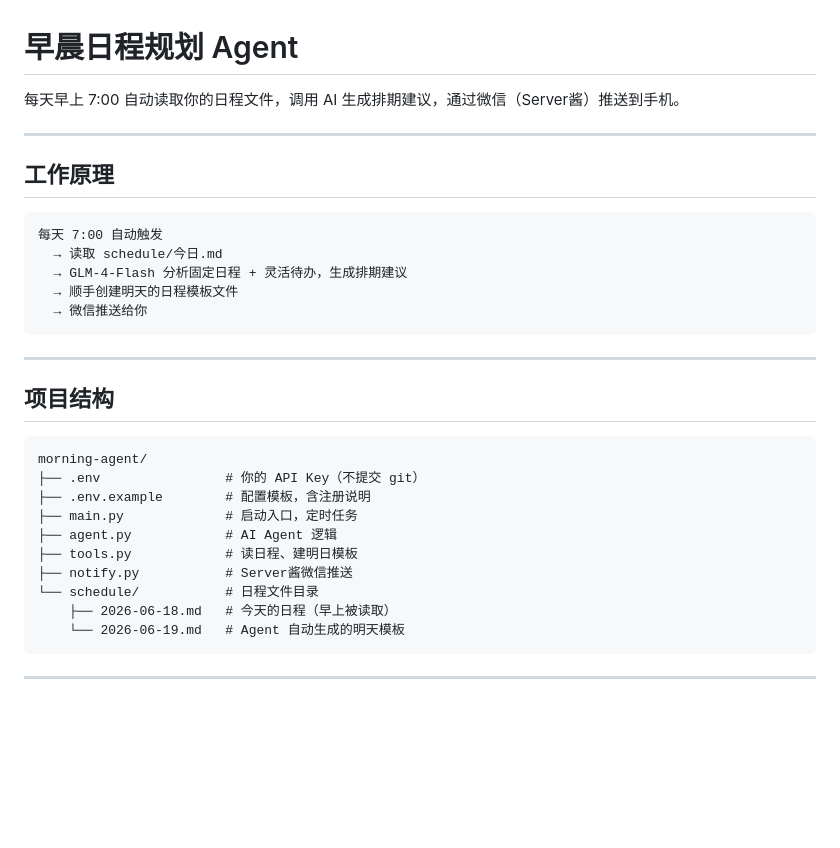
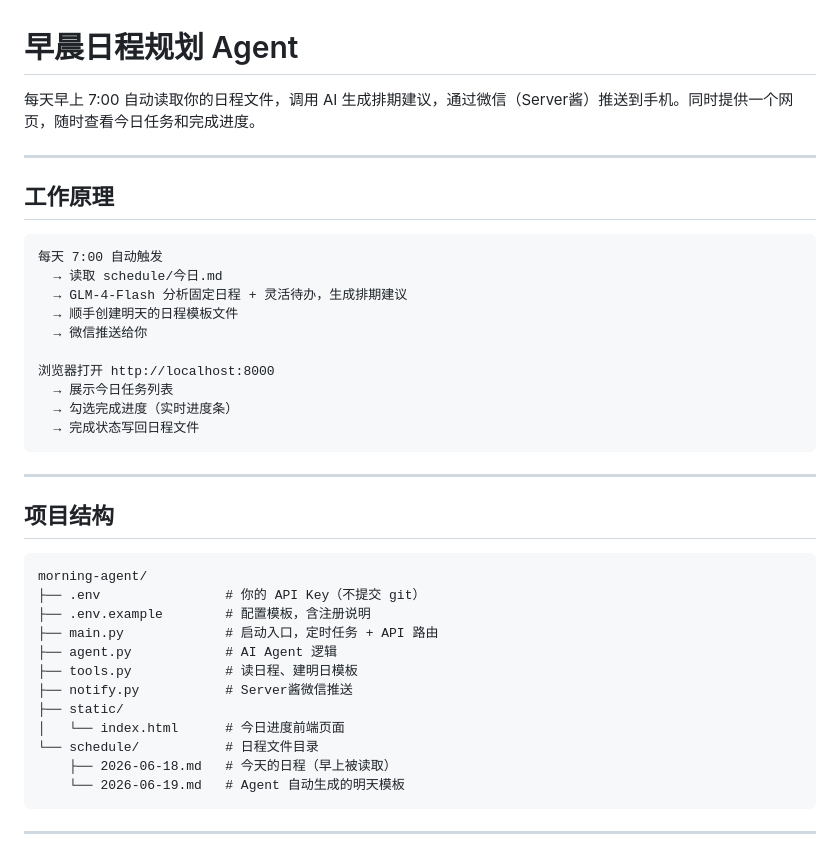
Before and after one commit to yanxlh/morning-agent, a Markdown page: README.md, the part around one of its changes. Drawn GitHub-style; blank space fills up the shorter version.

````diff
--- a/README.md
+++ b/README.md
@@ -1,6 +1,6 @@
 # 早晨日程规划 Agent
 
-每天早上 7:00 自动读取你的日程文件，调用 AI 生成排期建议，通过微信（Server酱）推送到手机。
+每天早上 7:00 自动读取你的日程文件，调用 AI 生成排期建议，通过微信（Server酱）推送到手机。同时提供一个网页，随时查看今日任务和完成进度。
 
 ---
 
@@ -12,6 +12,11 @@
   → GLM-4-Flash 分析固定日程 + 灵活待办，生成排期建议
   → 顺手创建明天的日程模板文件
   → 微信推送给你
+
+浏览器打开 http://localhost:8000
+  → 展示今日任务列表
+  → 勾选完成进度（实时进度条）
+  → 完成状态写回日程文件
 ```
 
 ---
@@ -22,10 +27,12 @@
 morning-agent/
 ├── .env                # 你的 API Key（不提交 git）
 ├── .env.example        # 配置模板，含注册说明
-├── main.py             # 启动入口，定时任务
+├── main.py             # 启动入口，定时任务 + API 路由
 ├── agent.py            # AI Agent 逻辑
 ├── tools.py            # 读日程、建明日模板
 ├── notify.py           # Server酱微信推送
+├── static/
+│   └── index.html      # 今日进度前端页面
 └── schedule/           # 日程文件目录
     ├── 2026-06-18.md   # 今天的日程（早上被读取）
     └── 2026-06-19.md   # Agent 自动生成的明天模板
````
Also changed, not shown: other parts of README.md (+41 -6 lines).
